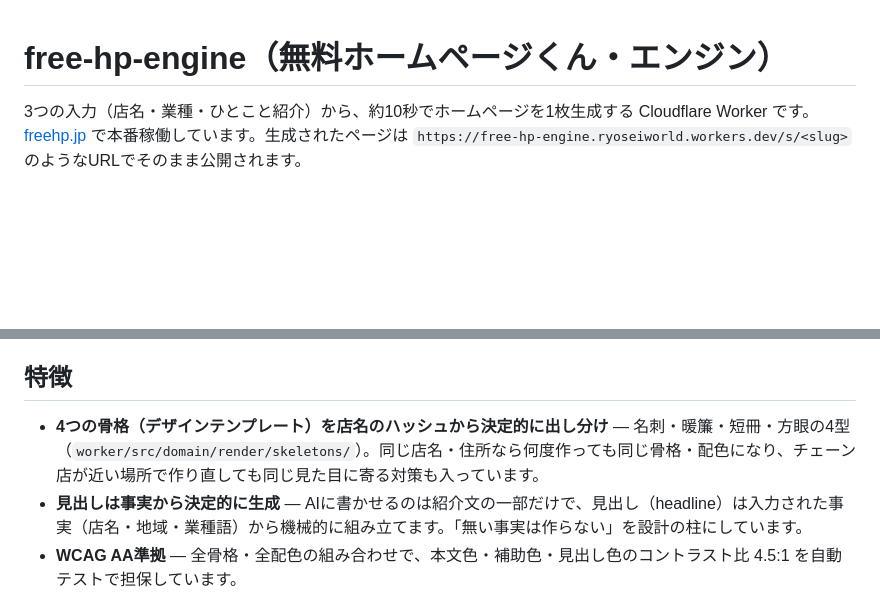
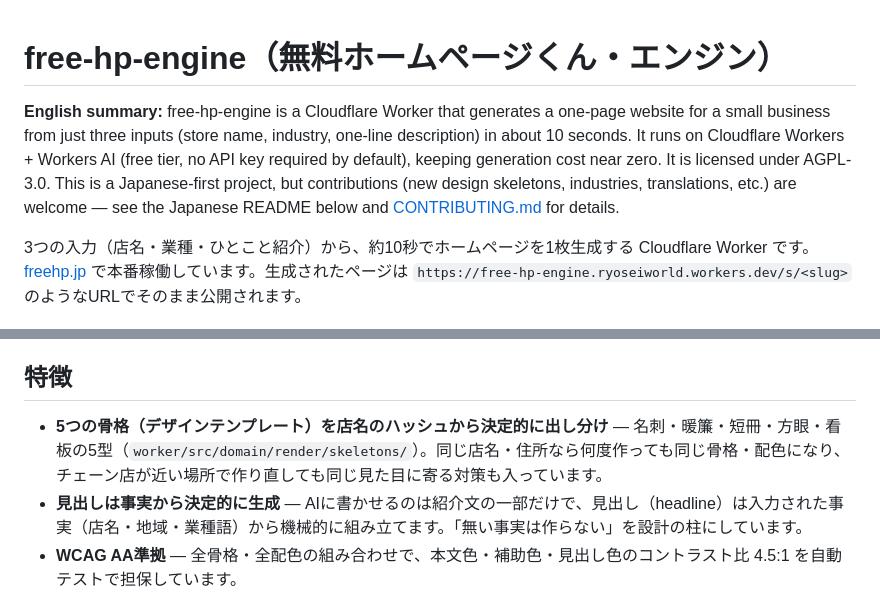
Before and after one commit to imai-design/free-hp-engine, a Markdown page: README.md, 2 parts joined by grey strips. Drawn GitHub-style; blank space fills up the shorter version.

Commit message:
docs: READMEに英語の入口を追加し骨格数を5つに更新

```diff
--- a/README.md
+++ b/README.md
@@ -1,4 +1,6 @@
 # free-hp-engine（無料ホームページくん・エンジン）
+
+**English summary:** free-hp-engine is a Cloudflare Worker that generates a one-page website for a small business from just three inputs (store name, industry, one-line description) in about 10 seconds. It runs on Cloudflare Workers + Workers AI (free tier, no API key required by default), keeping generation cost near zero. It is licensed under AGPL-3.0. This is a Japanese-first project, but contributions (new design skeletons, industries, translations, etc.) are welcome — see the Japanese README below and [CONTRIBUTING.md](./CONTRIBUTING.md) for details.
 
 3つの入力（店名・業種・ひとこと紹介）から、約10秒でホームページを1枚生成する Cloudflare Worker です。
 [freehp.jp](https://freehp.jp) で本番稼働しています。生成されたページは `https://free-hp-engine.ryoseiworld.workers.dev/s/<slug>` のようなURLでそのまま公開されます。
@@ -11,7 +13,7 @@ RYOSEIWORLD のミッションは「ITを全て無料にする」ことです。
 
 ## 特徴
 
-- **4つの骨格（デザインテンプレート）を店名のハッシュから決定的に出し分け** — 名刺・暖簾・短冊・方眼の4型（`worker/src/domain/render/skeletons/`）。同じ店名・住所なら何度作っても同じ骨格・配色になり、チェーン店が近い場所で作り直しても同じ見た目に寄る対策も入っています。
+- **5つの骨格（デザインテンプレート）を店名のハッシュから決定的に出し分け** — 名刺・暖簾・短冊・方眼・看板の5型（`worker/src/domain/render/skeletons/`）。同じ店名・住所なら何度作っても同じ骨格・配色になり、チェーン店が近い場所で作り直しても同じ見た目に寄る対策も入っています。
 - **見出しは事実から決定的に生成** — AIに書かせるのは紹介文の一部だけで、見出し（headline）は入力された事実（店名・地域・業種語）から機械的に組み立てます。「無い事実は作らない」を設計の柱にしています。
 - **WCAG AA準拠** — 全骨格・全配色の組み合わせで、本文色・補助色・見出し色のコントラスト比 4.5:1 を自動テストで担保しています。
 - **テスト109件** — `node --test`（Node標準のテストランナー）でユニットテストを実行します。決定論性・XSS対策（骨格側はエスケープ済み文字列しか受け取らない設計）・入力検証・コントラスト比などをカバーしています。
```
